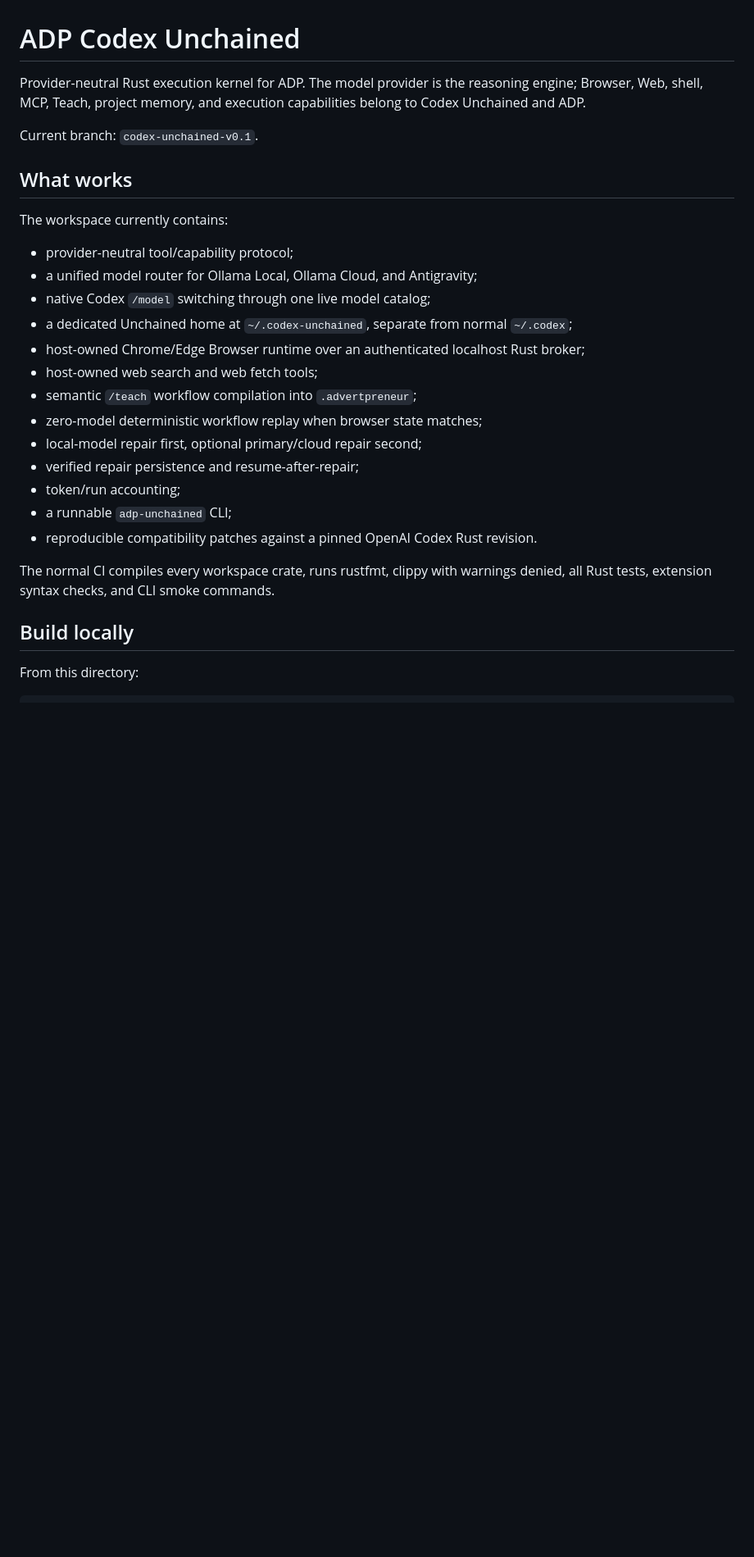
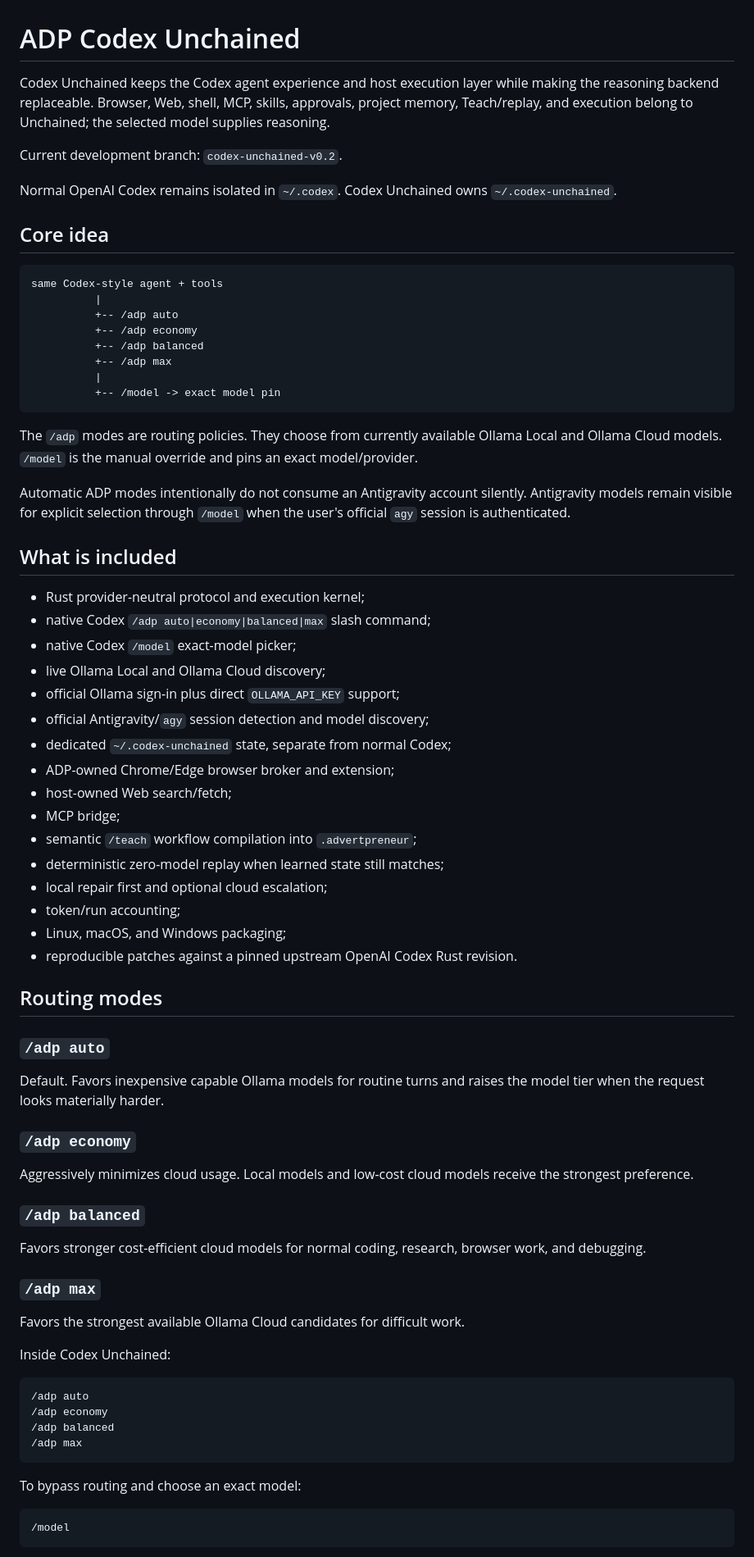
Before and after one commit to haseebgb92/advertpreneur-cli, a Markdown page: codex-unchained/README.md, the part around one of its changes. Shown at 82% size. Drawn GitHub-style; blank space fills up the shorter version.

Commit message:
Document ADP routing modes and provider auth

````diff
--- a/codex-unchained/README.md
+++ b/codex-unchained/README.md
@@ -1,29 +1,77 @@
 # ADP Codex Unchained
 
-Provider-neutral Rust execution kernel for ADP. The model provider is the reasoning engine; Browser, Web, shell, MCP, Teach, project memory, and execution capabilities belong to Codex Unchained and ADP.
+Codex Unchained keeps the Codex agent experience and host execution layer while making the reasoning backend replaceable. Browser, Web, shell, MCP, skills, approvals, project memory, Teach/replay, and execution belong to Unchained; the selected model supplies reasoning.
 
-Current branch: `codex-unchained-v0.1`.
+Current development branch: `codex-unchained-v0.2`.
 
-## What works
+Normal OpenAI Codex remains isolated in `~/.codex`. Codex Unchained owns `~/.codex-unchained`.
 
-The workspace currently contains:
+## Core idea
 
-- provider-neutral tool/capability protocol;
-- a unified model router for Ollama Local, Ollama Cloud, and Antigravity;
-- native Codex `/model` switching through one live model catalog;
-- a dedicated Unchained home at `~/.codex-unchained`, separate from normal `~/.codex`;
-- host-owned Chrome/Edge Browser runtime over an authenticated localhost Rust broker;
-- host-owned web search and web fetch tools;
+```text
+same Codex-style agent + tools
+          |
+          +-- /adp auto
+          +-- /adp economy
+          +-- /adp balanced
+          +-- /adp max
+          |
+          +-- /model -> exact model pin
+```
+
+The `/adp` modes are routing policies. They choose from currently available Ollama Local and Ollama Cloud models. `/model` is the manual override and pins an exact model/provider.
+
+Automatic ADP modes intentionally do not consume an Antigravity account silently. Antigravity models remain visible for explicit selection through `/model` when the user's official `agy` session is authenticated.
+
+## What is included
+
+- Rust provider-neutral protocol and execution kernel;
+- native Codex `/adp auto|economy|balanced|max` slash command;
+- native Codex `/model` exact-model picker;
+- live Ollama Local and Ollama Cloud discovery;
+- official Ollama sign-in plus direct `OLLAMA_API_KEY` support;
+- official Antigravity/`agy` session detection and model discovery;
+- dedicated `~/.codex-unchained` state, separate from normal Codex;
+- ADP-owned Chrome/Edge browser broker and extension;
+- host-owned Web search/fetch;
+- MCP bridge;
 - semantic `/teach` workflow compilation into `.advertpreneur`;
-- zero-model deterministic workflow replay when browser state matches;
-- local-model repair first, optional primary/cloud repair second;
-- verified repair persistence and resume-after-repair;
+- deterministic zero-model replay when learned state still matches;
+- local repair first and optional cloud escalation;
 - token/run accounting;
-- a runnable `adp-unchained` CLI;
-- reproducible compatibility patches against a pinned OpenAI Codex Rust revision.
+- Linux, macOS, and Windows packaging;
+- reproducible patches against a pinned upstream OpenAI Codex Rust revision.
 
-The normal CI compiles every workspace crate, runs rustfmt, clippy with warnings denied, all Rust tests, extension syntax checks, and CLI smoke commands.
+## Routing modes
 
-## Build locally
+### `/adp auto`
 
-From this directory:
+Default. Favors inexpensive capable Ollama models for routine turns and raises the model tier when the request looks materially harder.
+
+### `/adp economy`
+
+Aggressively minimizes cloud usage. Local models and low-cost cloud models receive the strongest preference.
+
+### `/adp balanced`
+
+Favors stronger cost-efficient cloud models for normal coding, research, browser work, and debugging.
+
+### `/adp max`
+
+Favors the strongest available Ollama Cloud candidates for difficult work.
+
+Inside Codex Unchained:
+
+```text
+/adp auto
+/adp economy
+/adp balanced
+/adp max
+```
+
+To bypass routing and choose an exact model:
+
+```text
+/model
+```
+
````
Also changed, not shown: other parts of codex-unchained/README.md (+135 -126 lines).
